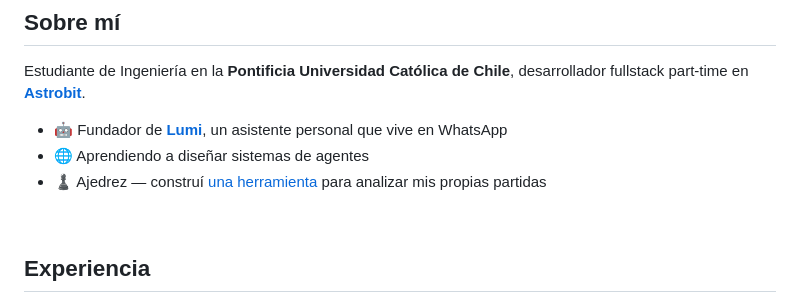
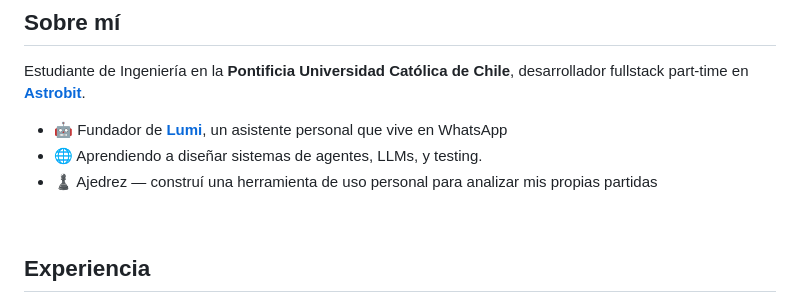
Before and after one commit to ManuelGarreton/ManuelGarreton, a Markdown page: README.md, the part around the change. Drawn GitHub-style.

Commit message:
Actualizar README.md

```diff
--- a/README.md
+++ b/README.md
@@ -13,8 +13,8 @@
 Estudiante de Ingeniería en la **Pontificia Universidad Católica de Chile**, desarrollador fullstack part-time en **[Astrobit](https://astrobit.cl)**.
 
 - 🤖 Fundador de **[Lumi](https://lumiweb.lat)**, un asistente personal que vive en WhatsApp
-- 🌐 Aprendiendo a diseñar sistemas de agentes
-- ♟️ Ajedrez — construí [una herramienta](https://ajedrez-silk.vercel.app) para analizar mis propias partidas
+- 🌐 Aprendiendo a diseñar sistemas de agentes, LLMs, y testing.
+- ♟️ Ajedrez — construí una herramienta de uso personal para analizar mis propias partidas
 
 <br>
 
```
